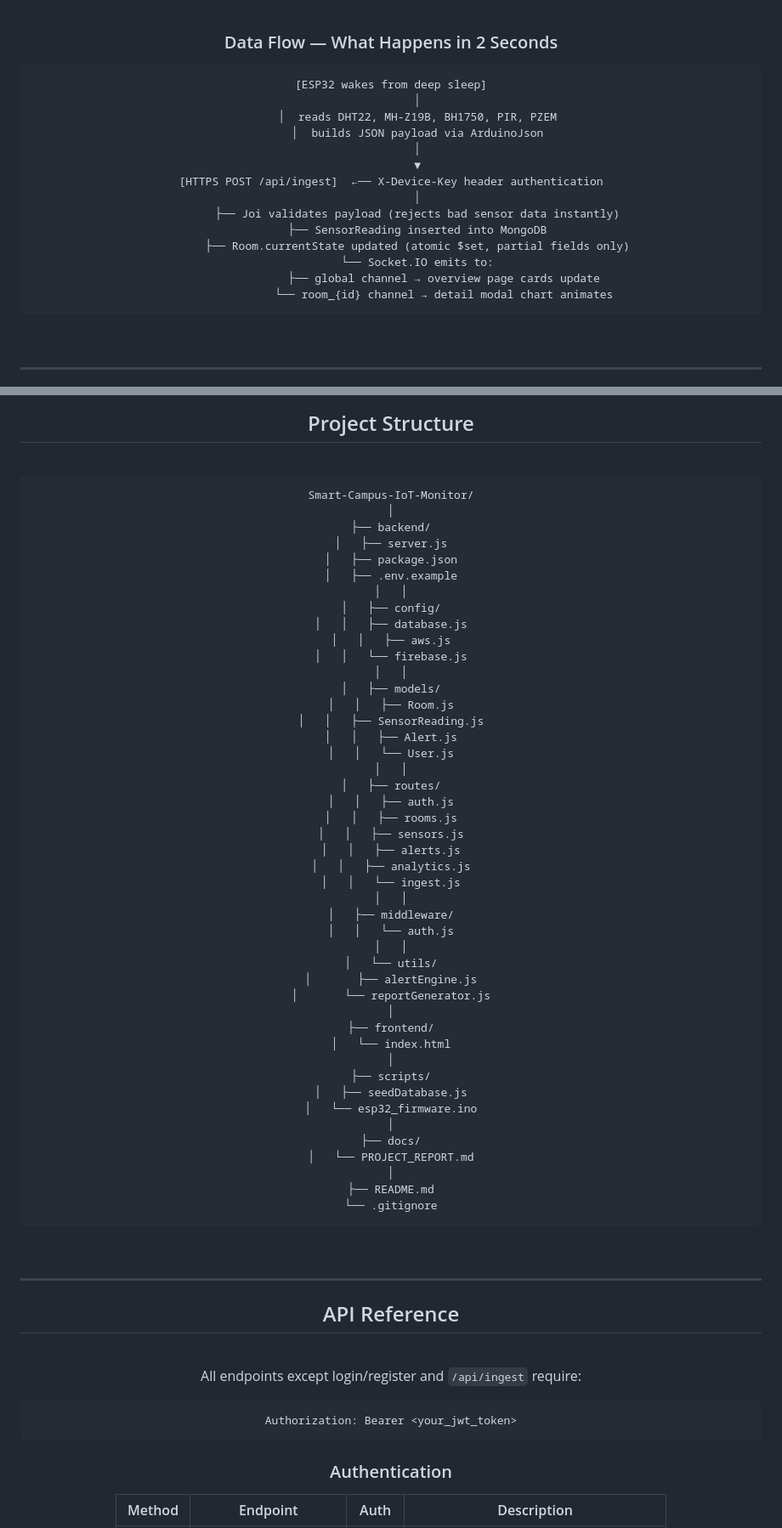
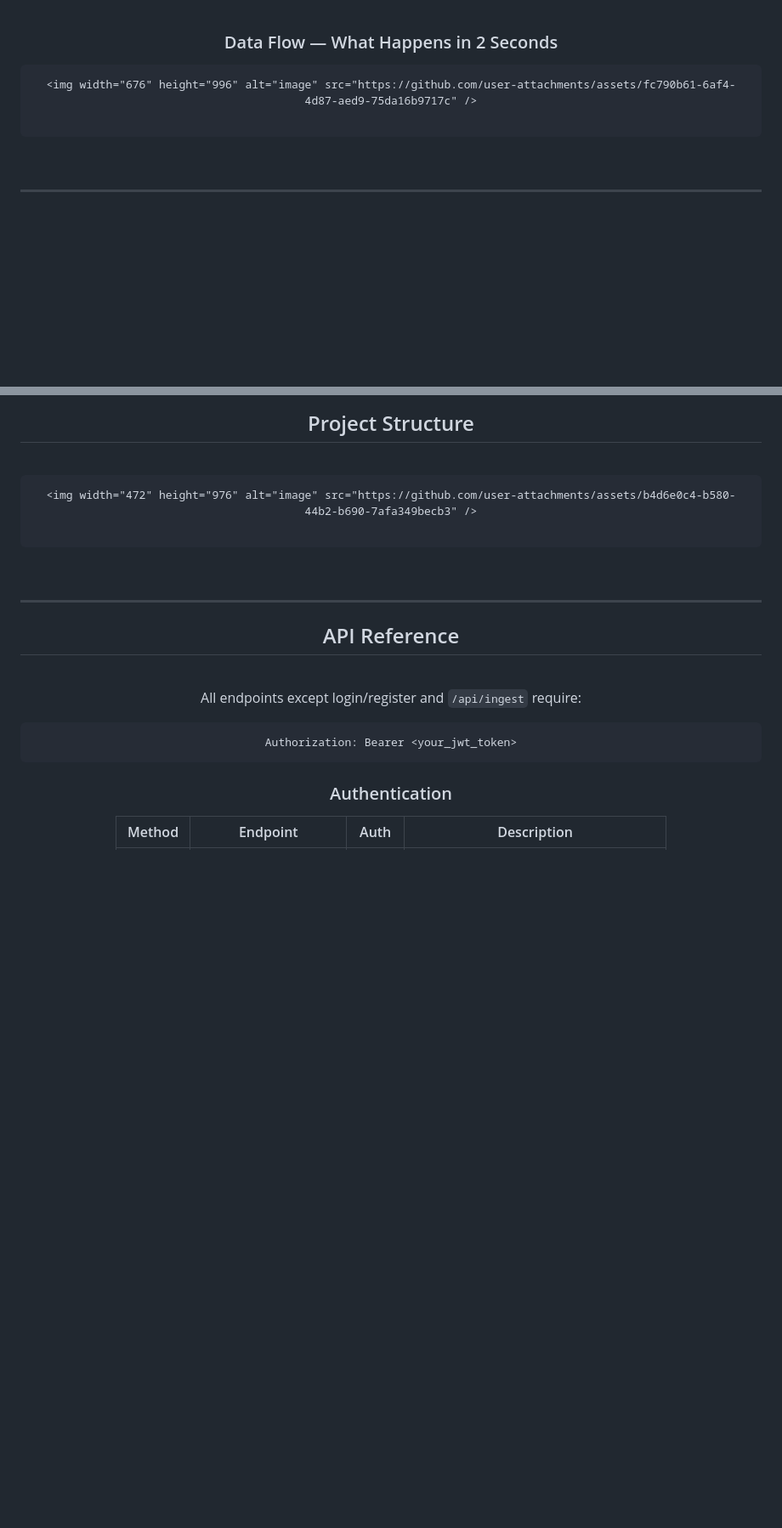
Before and after one commit to gouravgangwardev/Smart-Campus-IoT-Monitor, a Markdown page: README.md, 2 parts joined by grey strips. Shown at 85% size. GitHub-like rendering; blank space fills up the shorter version.

````diff
--- a/README.md
+++ b/README.md
@@ -161,20 +161,8 @@ MongoDB TTL index auto-deletes raw sensor readings after **90 days**. Aggregated
 ### Data Flow — What Happens in 2 Seconds
 
 ```
-[ESP32 wakes from deep sleep]
-        │
-        │  reads DHT22, MH-Z19B, BH1750, PIR, PZEM
-        │  builds JSON payload via ArduinoJson
-        │
-        ▼
-[HTTPS POST /api/ingest]  ←── X-Device-Key header authentication
-        │
-        ├── Joi validates payload (rejects bad sensor data instantly)
-        ├── SensorReading inserted into MongoDB
-        ├── Room.currentState updated (atomic $set, partial fields only)
-        └── Socket.IO emits to:
-                ├── global channel → overview page cards update
-                └── room_{id} channel → detail modal chart animates
+<img width="676" height="996" alt="image" src="https://github.com/user-attachments/assets/fc790b61-6af4-4d87-aed9-75da16b9717c" />
+
 ```
 
 <br/>
@@ -233,51 +221,8 @@ MongoDB TTL index auto-deletes raw sensor readings after **90 days**. Aggregated
 <br/>
 
 ```
-Smart-Campus-IoT-Monitor/
-│
-├── backend/
-│   ├── server.js
-│   ├── package.json
-│   ├── .env.example
-│   │
-│   ├── config/
-│   │   ├── database.js
-│   │   ├── aws.js
-│   │   └── firebase.js
-│   │
-│   ├── models/
-│   │   ├── Room.js
-│   │   ├── SensorReading.js
-│   │   ├── Alert.js
-│   │   └── User.js
-│   │
-│   ├── routes/
-│   │   ├── auth.js
-│   │   ├── rooms.js
-│   │   ├── sensors.js
-│   │   ├── alerts.js
-│   │   ├── analytics.js
-│   │   └── ingest.js
-│   │
-│   ├── middleware/
-│   │   └── auth.js
-│   │
-│   └── utils/
-│       ├── alertEngine.js
-│       └── reportGenerator.js
-│
-├── frontend/
-│   └── index.html
-│
-├── scripts/
-│   ├── seedDatabase.js
-│   └── esp32_firmware.ino
-│
-├── docs/
-│   └── PROJECT_REPORT.md
-│
-├── README.md
-└── .gitignore
+<img width="472" height="976" alt="image" src="https://github.com/user-attachments/assets/b4d6e0c4-b580-44b2-b690-7afa349becb3" />
+
 ```
 
 <br/>
````
